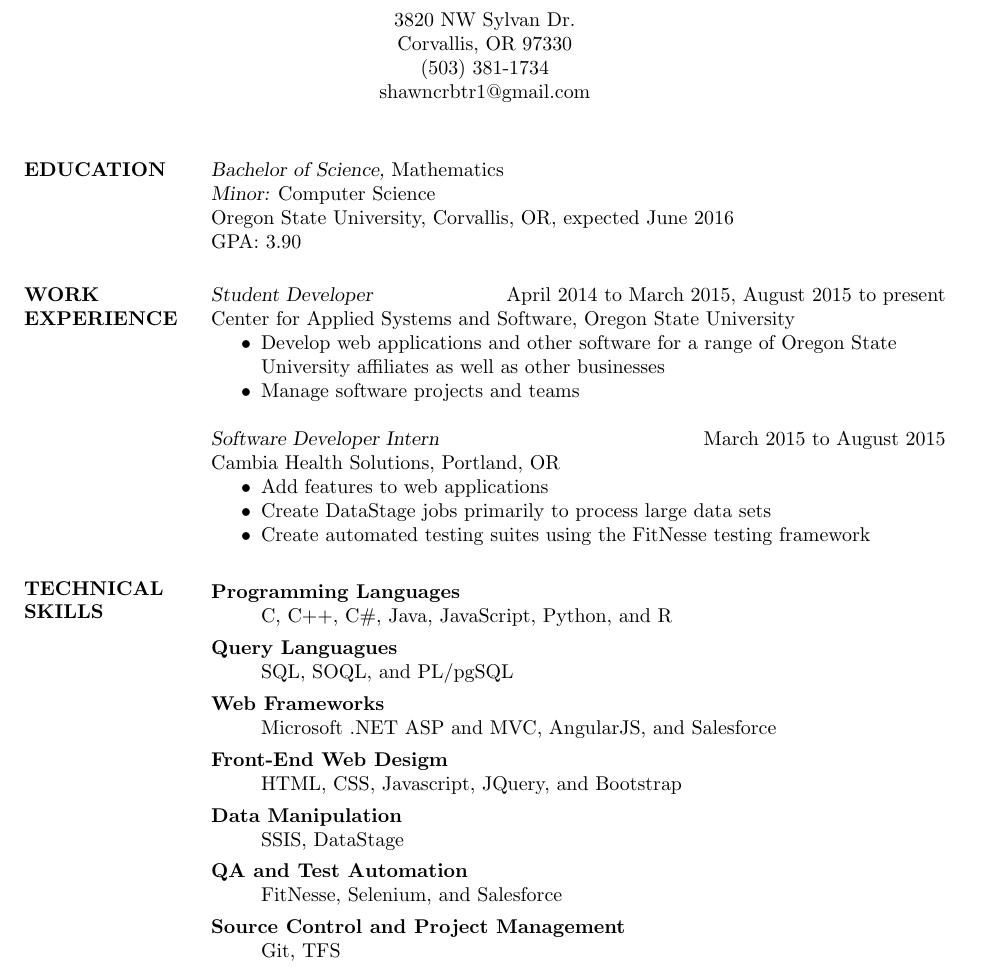
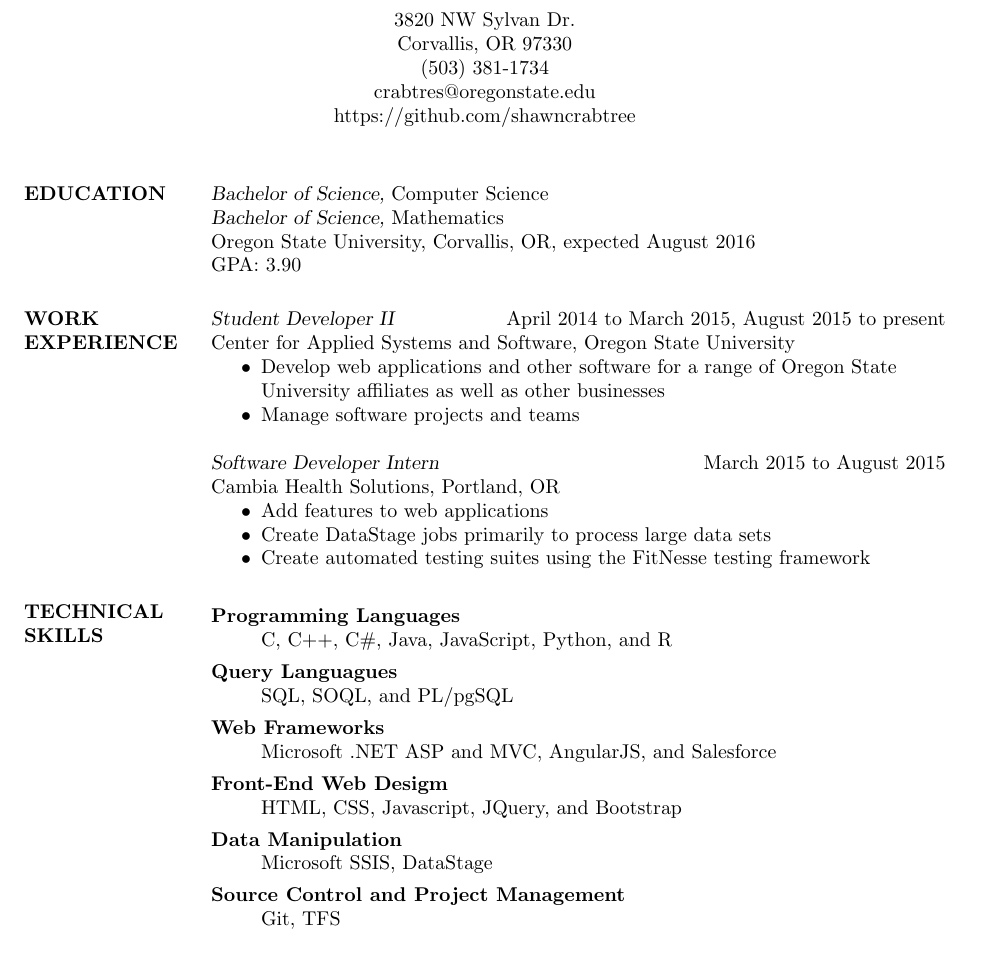
Before and after one commit to shawnc123/Resume, a LaTeX CV (main.tex): part of the page, cut so that both start at the same text. Compiled offline with pdfLaTeX.

Commit message:
Updates and adding github account

```diff
--- a/main.tex
+++ b/main.tex
@@ -15,22 +15,23 @@
  \moveleft.5\hoffset\centerline{3820 NW Sylvan Dr.}
  \moveleft.5\hoffset\centerline{Corvallis, OR 97330}
  \moveleft.5\hoffset\centerline{(503) 381-1734}
- \moveleft.5\hoffset\centerline{shawncrbtr1@gmail.com}
+ \moveleft.5\hoffset\centerline{crabtres@oregonstate.edu}
+  \moveleft.5\hoffset\centerline{https://github.com/shawncrabtree}
 
 
 \begin{resume}
 
-\section{EDUCATION} {\sl Bachelor of Science,} Mathematics \\
-{\sl Minor:} Computer Science\\
+\section{EDUCATION} {\sl Bachelor of Science,} Computer Science \\
+{\sl Bachelor of Science,} Mathematics\\
                       % \sl will be bold italic in New Century Schoolbook (or
 	              % any postscript font) and just slanted in
 		      %	Computer Modern (default) font
                 Oregon State University, Corvallis, OR,
-                expected June 2016 \\
+                expected August 2016 \\
                 GPA: 3.90
 
 
-\section{WORK \\ EXPERIENCE} {\sl Student Developer} \hfill April 2014 to March 2015, August 2015 to present \\
+\section{WORK \\ EXPERIENCE} {\sl Student Developer II} \hfill April 2014 to March 2015, August 2015 to present \\
                 Center for Applied Systems and Software, Oregon State University
                  \begin{itemize}  \itemsep -2pt %reduce space between items
                  \item Develop web applications and other software for a range of Oregon State \\ University affiliates as well as other businesses
@@ -58,9 +59,7 @@
                   \item[Front-End Web Desigm] \hfill \\
                   HTML, CSS, Javascript, JQuery, and Bootstrap
                   \item[Data Manipulation] \hfill \\
-                  SSIS, DataStage
-                  \item[QA and Test Automation] \hfill \\
-                  FitNesse, Selenium, and Salesforce
+                  Microsoft SSIS, DataStage
                   \item[Source Control and Project Management] \hfill \\
                   Git, TFS
                   \item[Technical Writing] \hfill \\
```
Also changed, not shown: Resume.pdf.
